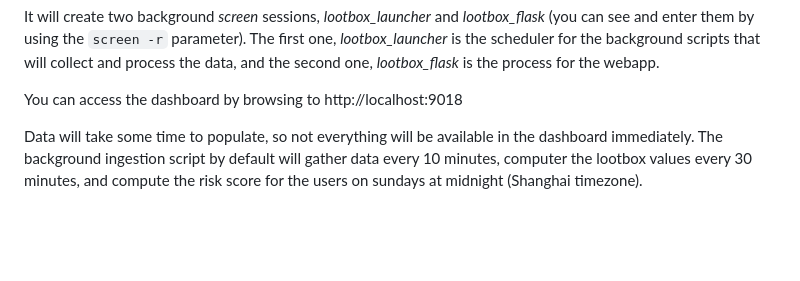
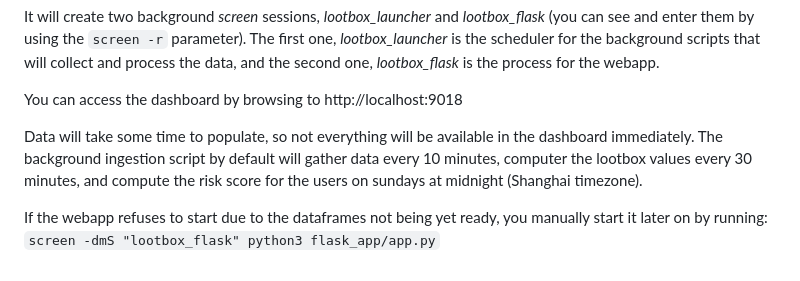
Before and after one commit to wonx/lootbox_addiction, a Markdown page: README.md, the part around the change. GitHub-like rendering; blank space fills up the shorter version.

```diff
--- a/README.md
+++ b/README.md
@@ -57,3 +57,5 @@ It will create two background *screen* sessions, *lootbox_launcher* and *lootbox
 You can access the dashboard by browsing to http://localhost:9018
 
 Data will take some time to populate, so not everything will be available in the dashboard immediately. The background ingestion script by default will gather data every 10 minutes, computer the lootbox values every 30 minutes, and compute the risk score for the users on sundays at midnight (Shanghai timezone).
+
+If the webapp refuses to start due to the dataframes not being yet ready, you manually start it later on by running: `screen -dmS "lootbox_flask" python3 flask_app/app.py`
```
